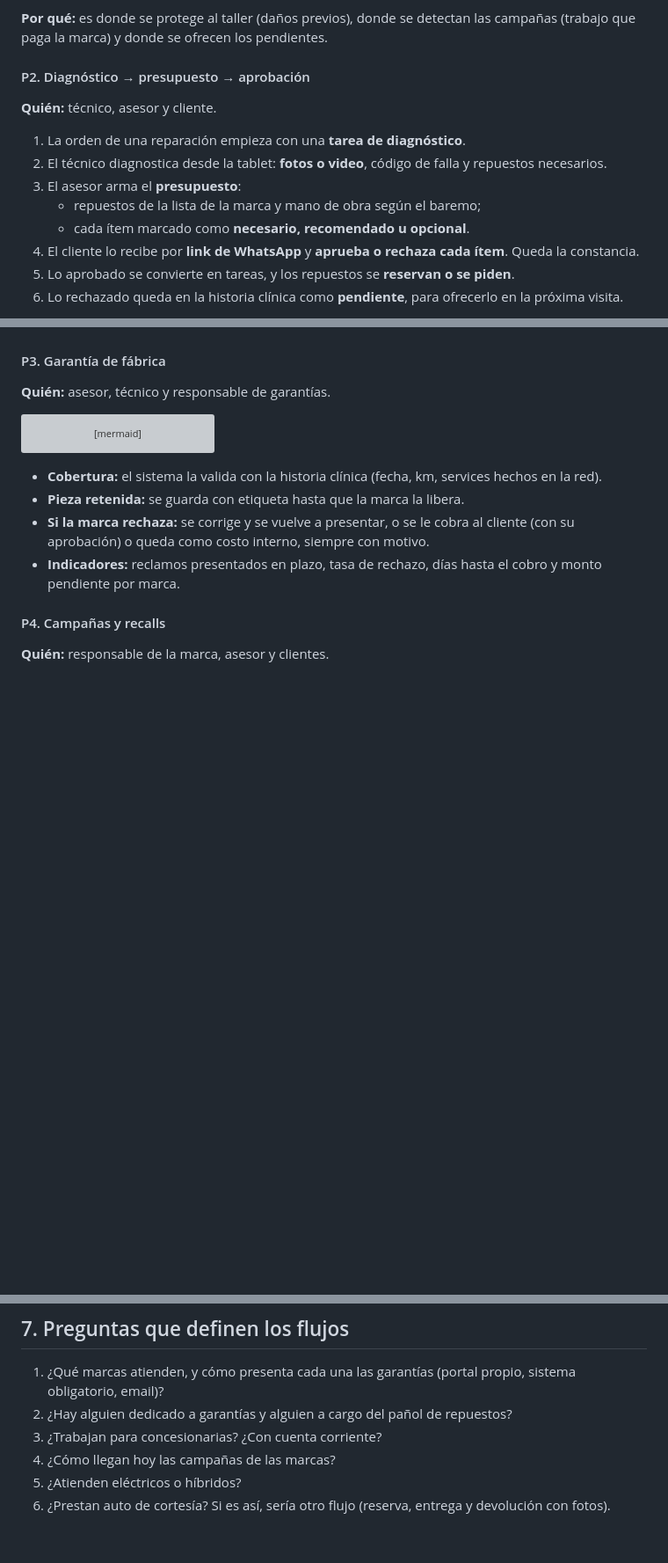
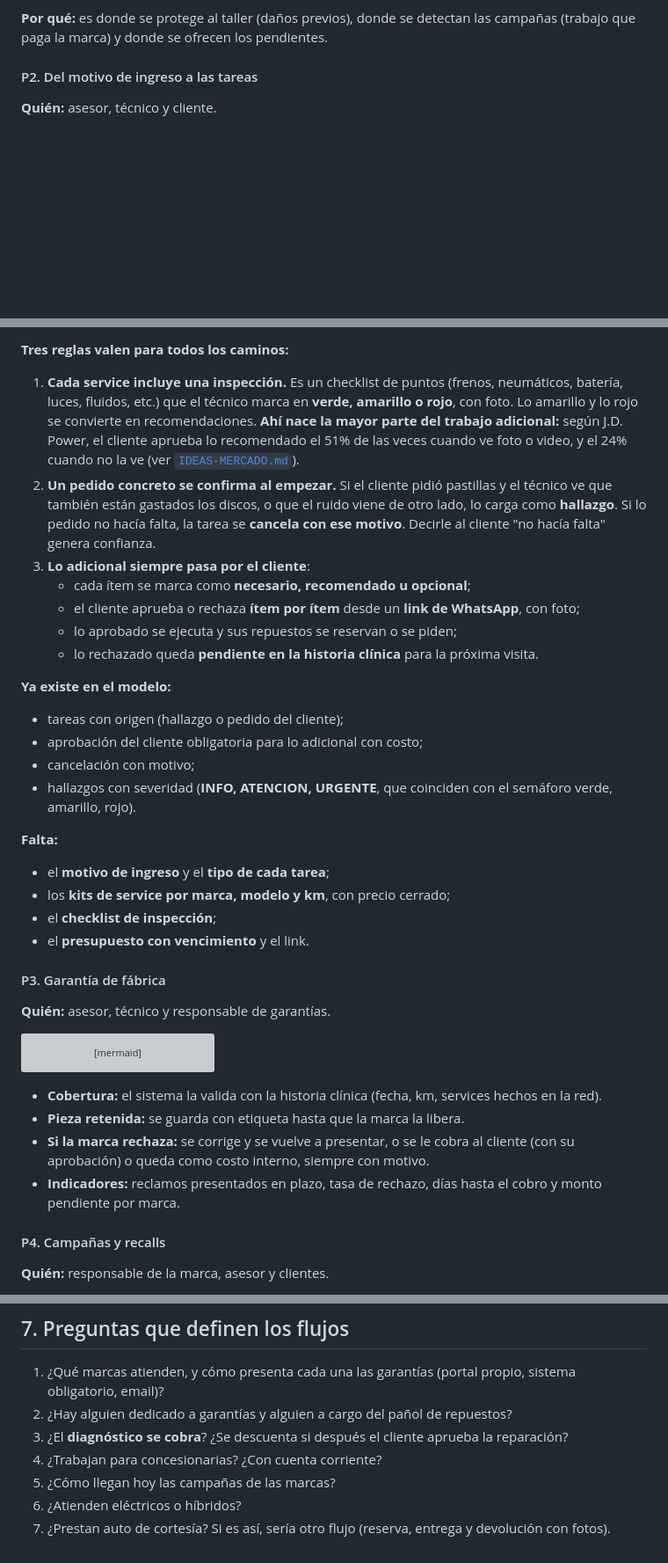
Before and after one commit to tomasruffo/Curso, a Markdown page: sistema-concesionaria/FLUJOS.md, 3 parts joined by grey strips. Shown at 88% size. Drawn GitHub-style; blank space fills up the shorter version; grey boxes are pictures that could not be loaded.

```diff
--- a/sistema-concesionaria/FLUJOS.md
+++ b/sistema-concesionaria/FLUJOS.md
@@ -114,14 +114,6 @@ También están diseñados la recepción de mercadería con el remito leído por
 
 **Por qué:** es donde se protege al taller (daños previos), donde se detectan las campañas (trabajo que paga la marca) y donde se ofrecen los pendientes.
 
-#### P2. Diagnóstico → presupuesto → aprobación
-**Quién:** técnico, asesor y cliente.
-1. La orden de una reparación empieza con una **tarea de diagnóstico**.
-2. El técnico diagnostica desde la tablet: **fotos o video**, código de falla y repuestos necesarios.
-3. El asesor arma el **presupuesto**:
-   - repuestos de la lista de la marca y mano de obra según el baremo;
-   - cada ítem marcado como **necesario, recomendado u opcional**.
-4. El cliente lo recibe por **link de WhatsApp** y **aprueba o rechaza cada ítem**. Queda la constancia.
-5. Lo aprobado se convierte en tareas, y los repuestos se **reservan o se piden**.
-6. Lo rechazado queda en la historia clínica como **pendiente**, para ofrecerlo en la próxima visita.
+#### P2. Del motivo de ingreso a las tareas
+**Quién:** asesor, técnico y cliente.
 
@@ -129,3 +147,23 @@ También están diseñados la recepción de mercadería con el remito leído por
+**Tres reglas valen para todos los caminos:**
+1. **Cada service incluye una inspección.** Es un checklist de puntos (frenos, neumáticos, batería, luces, fluidos, etc.) que el técnico marca en **verde, amarillo o rojo**, con foto. Lo amarillo y lo rojo se convierte en recomendaciones. **Ahí nace la mayor parte del trabajo adicional:** según J.D. Power, el cliente aprueba lo recomendado el 51% de las veces cuando ve foto o video, y el 24% cuando no la ve (ver [`IDEAS-MERCADO.md`](IDEAS-MERCADO.md)).
+2. **Un pedido concreto se confirma al empezar.** Si el cliente pidió pastillas y el técnico ve que también están gastados los discos, o que el ruido viene de otro lado, lo carga como **hallazgo**. Si lo pedido no hacía falta, la tarea se **cancela con ese motivo**. Decirle al cliente "no hacía falta" genera confianza.
+3. **Lo adicional siempre pasa por el cliente**:
+   - cada ítem se marca como **necesario, recomendado u opcional**;
+   - el cliente aprueba o rechaza **ítem por ítem** desde un **link de WhatsApp**, con foto;
+   - lo aprobado se ejecuta y sus repuestos se reservan o se piden;
+   - lo rechazado queda **pendiente en la historia clínica** para la próxima visita.
+
+**Ya existe en el modelo:**
+- tareas con origen (hallazgo o pedido del cliente);
+- aprobación del cliente obligatoria para lo adicional con costo;
+- cancelación con motivo;
+- hallazgos con severidad (**INFO, ATENCION, URGENTE**, que coinciden con el semáforo verde, amarillo, rojo).
+
+**Falta:**
+- el **motivo de ingreso** y el **tipo de cada tarea**;
+- los **kits de service por marca, modelo y km**, con precio cerrado;
+- el **checklist de inspección**;
+- el **presupuesto con vencimiento** y el link.
 
 #### P3. Garantía de fábrica
 **Quién:** asesor, técnico y responsable de garantías.
@@ -245,7 +284,8 @@ Hay que sumar, con sus reglas y pruebas, como hicimos con lo demás:
 
 1. ¿Qué marcas atienden, y cómo presenta cada una las garantías (portal propio, sistema obligatorio, email)?
 2. ¿Hay alguien dedicado a garantías y alguien a cargo del pañol de repuestos?
-3. ¿Trabajan para concesionarias? ¿Con cuenta corriente?
-4. ¿Cómo llegan hoy las campañas de las marcas?
-5. ¿Atienden eléctricos o híbridos?
-6. ¿Prestan auto de cortesía? Si es así, sería otro flujo (reserva, entrega y devolución con fotos).
+3. ¿El **diagnóstico se cobra**? ¿Se descuenta si después el cliente aprueba la reparación?
+4. ¿Trabajan para concesionarias? ¿Con cuenta corriente?
+5. ¿Cómo llegan hoy las campañas de las marcas?
+6. ¿Atienden eléctricos o híbridos?
+7. ¿Prestan auto de cortesía? Si es así, sería otro flujo (reserva, entrega y devolución con fotos).
```
Also changed, not shown: other parts of sistema-concesionaria/FLUJOS.md (+31 -4 lines).
